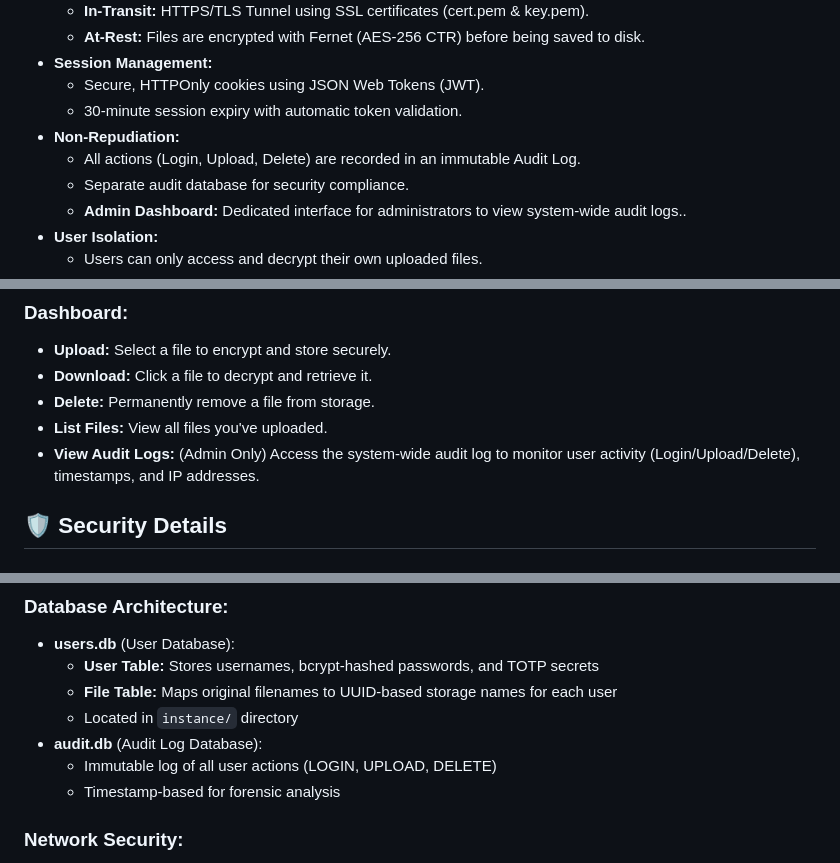
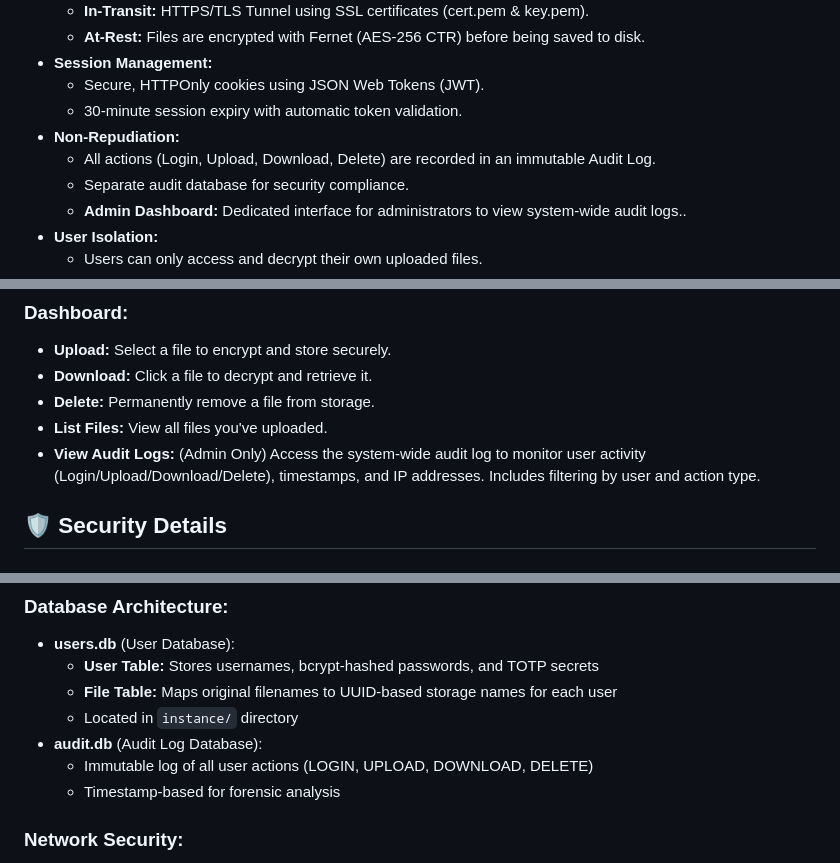
Before and after one commit to Newtoco/ACG_CA2, a Markdown page: readme.md, 3 parts joined by grey strips. Rendered like a GitHub page.

Commit message:
updated readme to include admin audit logs feature

```diff
--- a/readme.md
+++ b/readme.md
@@ -15,7 +15,7 @@ A secure, web-based file storage application built with Python and Flask. This s
   - Secure, HTTPOnly cookies using JSON Web Tokens (JWT).
   - 30-minute session expiry with automatic token validation.
 - **Non-Repudiation:**
-  - All actions (Login, Upload, Delete) are recorded in an immutable Audit Log.
+  - All actions (Login, Upload, Download, Delete) are recorded in an immutable Audit Log.
   - Separate audit database for security compliance.
   - **Admin Dashboard:** Dedicated interface for administrators to view system-wide audit logs..
 - **User Isolation:**
@@ -130,7 +130,7 @@ If SSL certificates are not found, the application will fallback to running on *
 - **Download:** Click a file to decrypt and retrieve it.
 - **Delete:** Permanently remove a file from storage.
 - **List Files:** View all files you've uploaded.
-- **View Audit Logs:** (Admin Only) Access the system-wide audit log to monitor user activity (Login/Upload/Delete), timestamps, and IP addresses.
+- **View Audit Logs:** (Admin Only) Access the system-wide audit log to monitor user activity (Login/Upload/Download/Delete), timestamps, and IP addresses. Includes filtering by user and action type.
 
 ## 🛡️ Security Details
 
@@ -147,7 +147,7 @@ If SSL certificates are not found, the application will fallback to running on *
   - **File Table:** Maps original filenames to UUID-based storage names for each user
   - Located in `instance/` directory
 - **audit.db** (Audit Log Database):
-  - Immutable log of all user actions (LOGIN, UPLOAD, DELETE)
+  - Immutable log of all user actions (LOGIN, UPLOAD, DOWNLOAD, DELETE)
   - Timestamp-based for forensic analysis
 
 ### Network Security:
```
